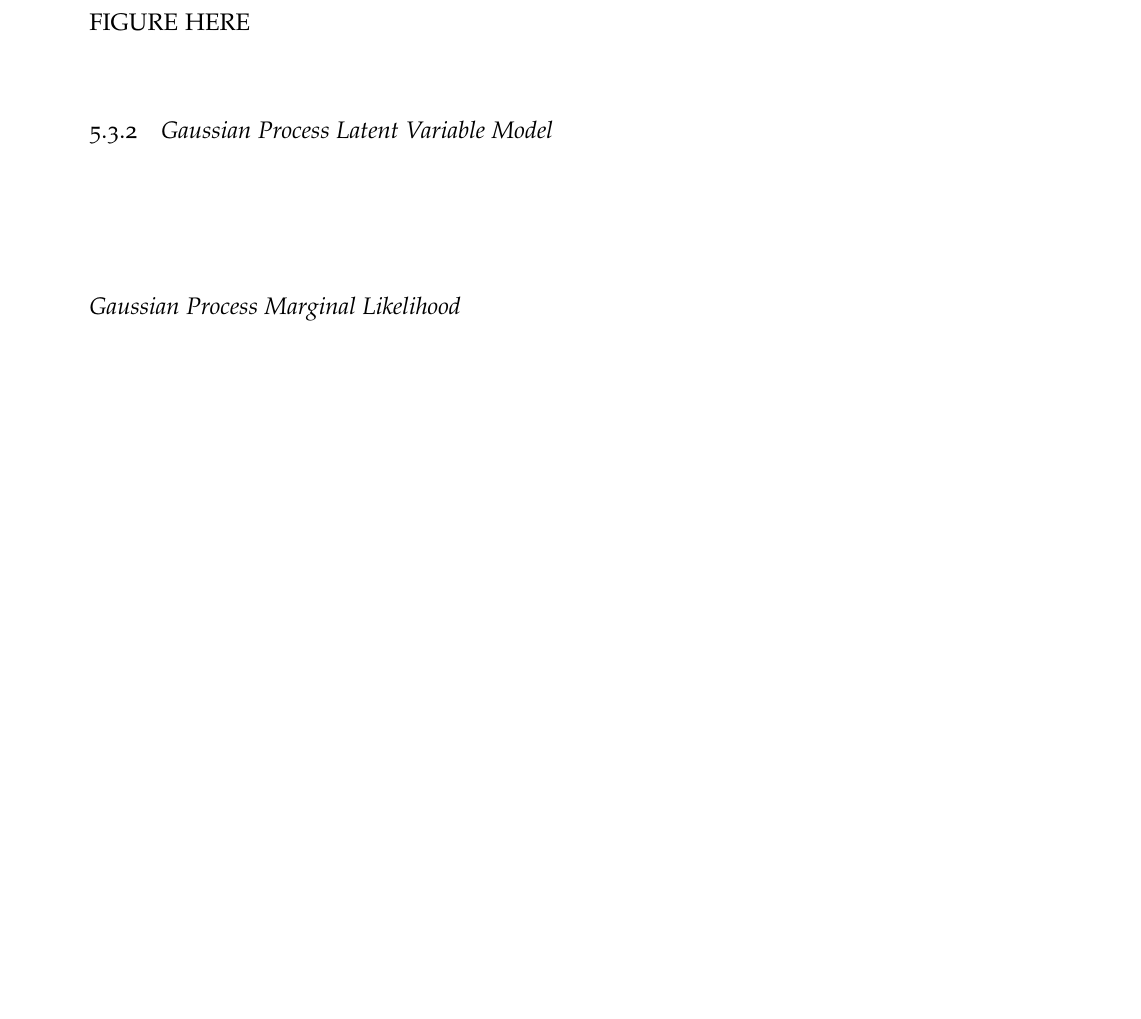
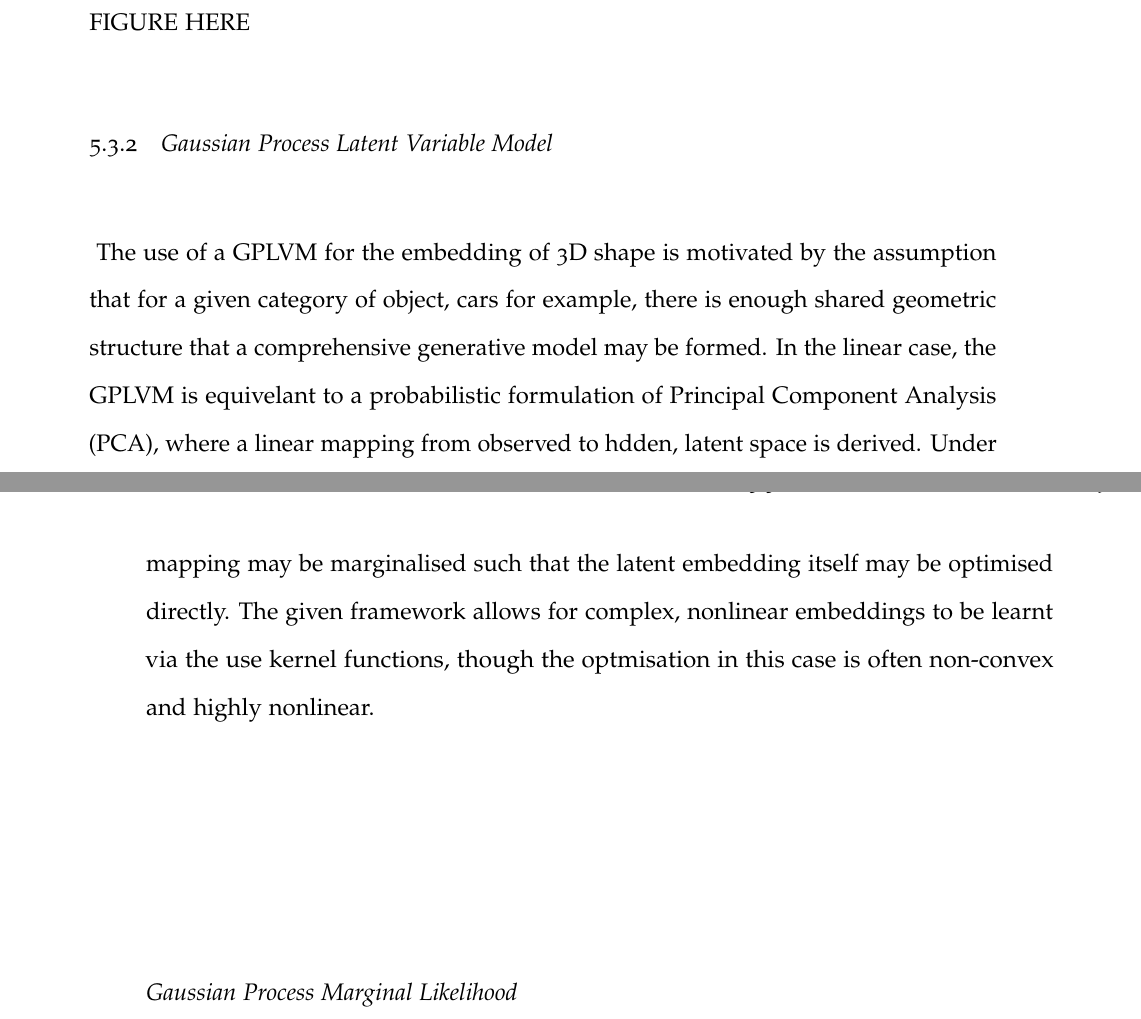
Before and after one commit to JackHunt/Thesis, a LaTeX thesis (thesis.tex, which reads chapters/shape_pose_pred.tex): part of page 90 of 119 before the commit and two parts of pages 90 and 91 of 119 after it, the two joined at a grey line, cut so that both start at the same text, the shorter picture padded with empty space. Compiled offline with pdfLaTeX.

Commit message:
More additions to shape pose pred.

```diff
--- a/chapters/shape_pose_pred.tex
+++ b/chapters/shape_pose_pred.tex
@@ -93,13 +93,15 @@ FIGURE HERE
 
 \subsection{Gaussian Process Latent Variable Model}
 ~\label{subsec:spp_gplvm}
-% modelling shape by assuming geomeetry is derived from LV's
-% finds linear mapping from observed data space to hidden latent space
-% equivelant to probabilistic pca in the linear case
-% bayesian formulation allows for marginalisation of latent variables
-% gplvm framework allows for complex, nonlinear modelling with kernels after marginalisation
-% places a gaussian process prior over function space
-% optimisation is non convex
+The use of a GPLVM for the embedding of 3D shape is motivated by the assumption that for a
+given category of object, cars for example, there is enough shared geometric structure that
+a comprehensive generative model may be formed. In the linear case, the GPLVM is equivelant
+to a probabilistic formulation of Principal Component Analysis (PCA), where a linear mapping
+from observed to hdden, latent space is derived. Under a bayesian formulation, the often
+intractable latent variables pertaining to the linear mapping may be marginalised such that
+the latent embedding itself may be optimised directly. The given framework allows for complex,
+nonlinear embeddings to be learnt via the use kernel functions, though the optmisation in this
+case is often non-convex and highly nonlinear.
 
 \subsubsection{Gaussian Process Marginal Likelihood}
 ~\label{subsubsec:spp_gp_marginal_likelihood}
```
